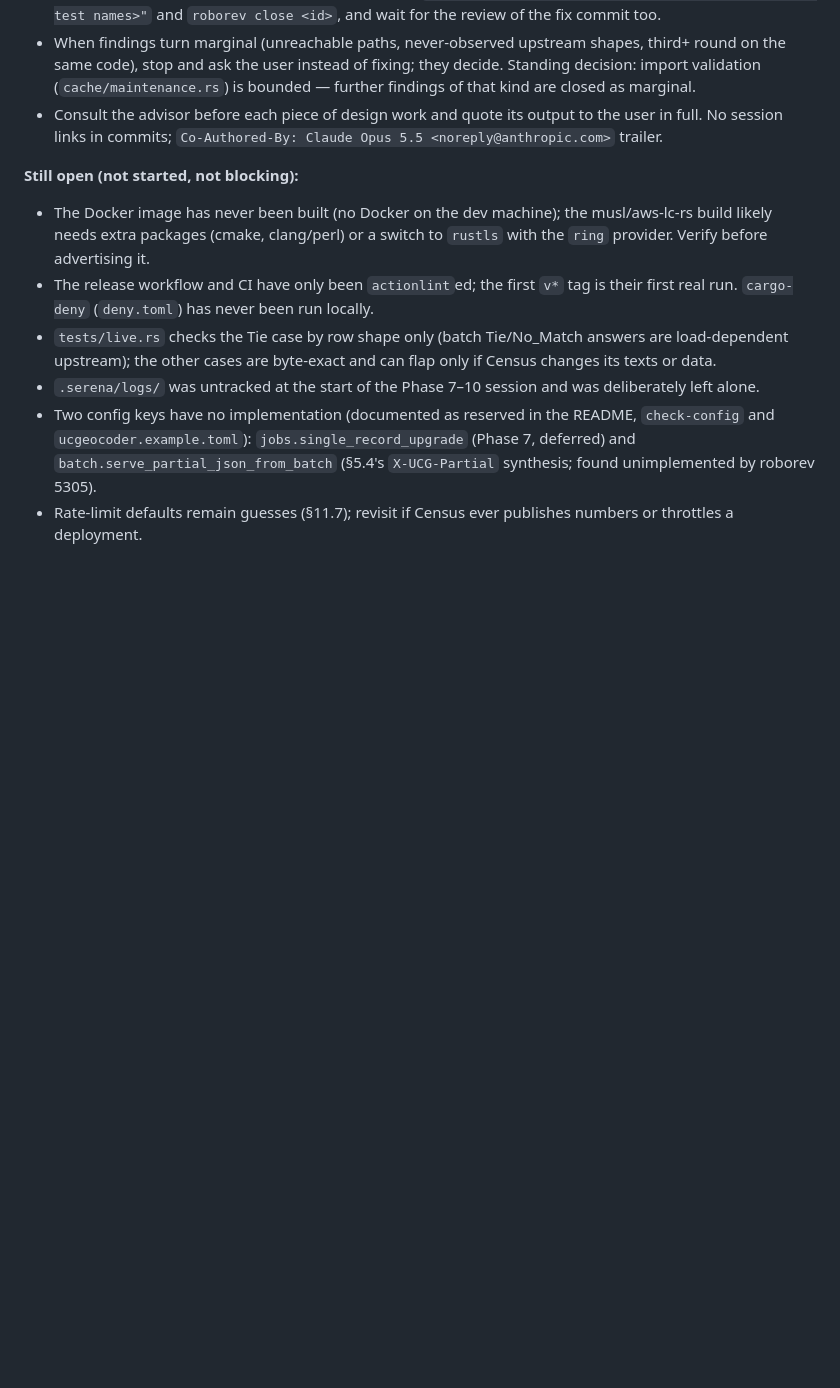
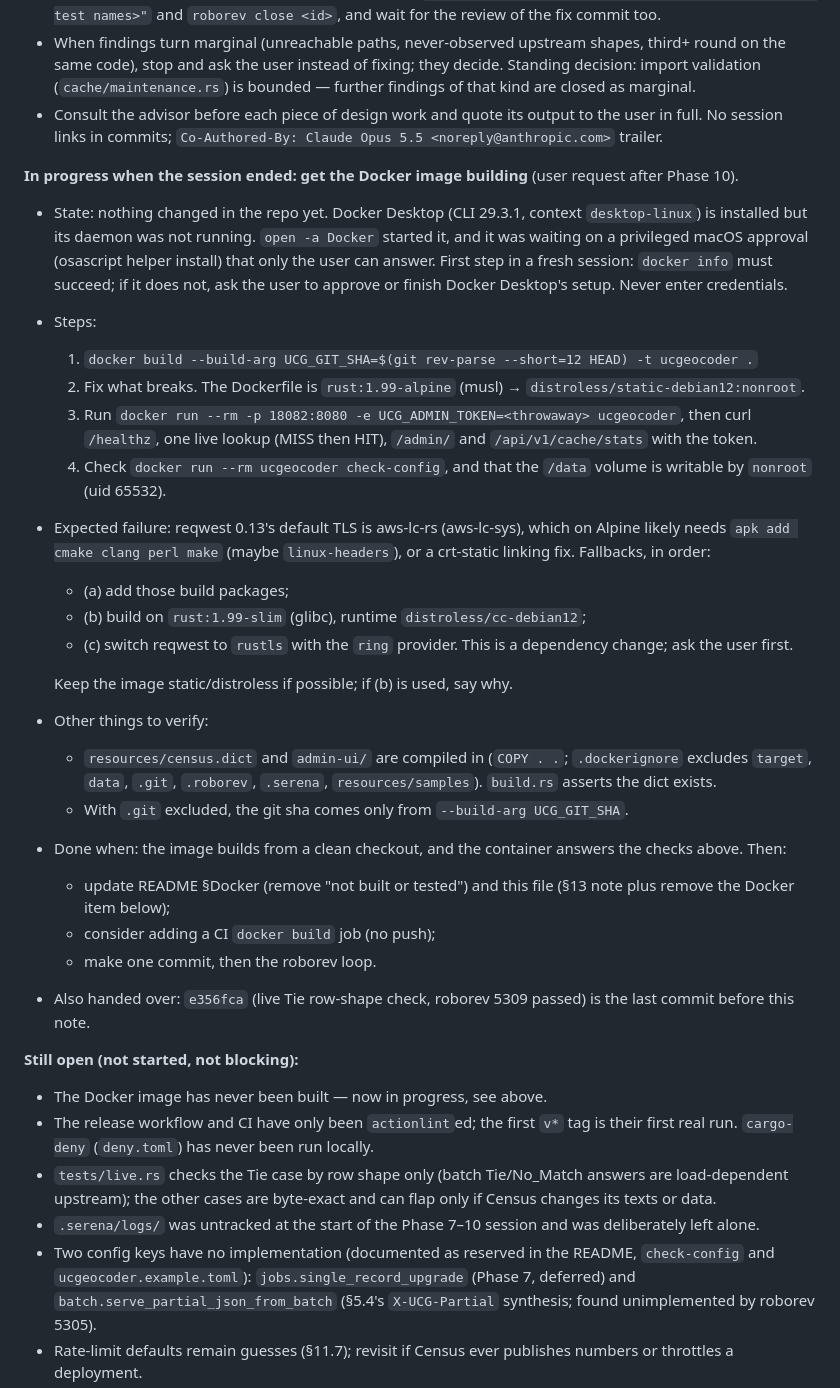
Before and after one commit to dathere/uscensus-caching-geocoder, a Markdown page: docs/PLAN.md, the part around the change. GitHub-like rendering; blank space fills up the shorter version.

Commit message:
Record Docker build task state for the next session
Co-Authored-By: Claude Opus 5.5 <noreply@anthropic.com>

```diff
--- a/docs/PLAN.md
+++ b/docs/PLAN.md
@@ -403,8 +403,30 @@ Phases 0–10 are committed on `main`; the gate (`cargo fmt --check && cargo cli
 - When findings turn marginal (unreachable paths, never-observed upstream shapes, third+ round on the same code), stop and ask the user instead of fixing; they decide. Standing decision: import validation (`cache/maintenance.rs`) is bounded — further findings of that kind are closed as marginal.
 - Consult the advisor before each piece of design work and quote its output to the user in full. No session links in commits; `Co-Authored-By: Claude Opus 5.5 <noreply@anthropic.com>` trailer.
 
+**In progress when the session ended: get the Docker image building** (user request after Phase 10).
+- State: nothing changed in the repo yet. Docker Desktop (CLI 29.3.1, context `desktop-linux`) is installed but its daemon was not running. `open -a Docker` started it, and it was waiting on a privileged macOS approval (osascript helper install) that only the user can answer. First step in a fresh session: `docker info` must succeed; if it does not, ask the user to approve or finish Docker Desktop's setup. Never enter credentials.
+- Steps:
+  1. `docker build --build-arg UCG_GIT_SHA=$(git rev-parse --short=12 HEAD) -t ucgeocoder .`
+  2. Fix what breaks. The Dockerfile is `rust:1.99-alpine` (musl) → `distroless/static-debian12:nonroot`.
+  3. Run `docker run --rm -p 18082:8080 -e UCG_ADMIN_TOKEN=<throwaway> ucgeocoder`, then curl `/healthz`, one live lookup (MISS then HIT), `/admin/` and `/api/v1/cache/stats` with the token.
+  4. Check `docker run --rm ucgeocoder check-config`, and that the `/data` volume is writable by `nonroot` (uid 65532).
+- Expected failure: reqwest 0.13's default TLS is aws-lc-rs (aws-lc-sys), which on Alpine likely needs `apk add cmake clang perl make` (maybe `linux-headers`), or a crt-static linking fix. Fallbacks, in order:
+  - (a) add those build packages;
+  - (b) build on `rust:1.99-slim` (glibc), runtime `distroless/cc-debian12`;
+  - (c) switch reqwest to `rustls` with the `ring` provider. This is a dependency change; ask the user first.
+
+  Keep the image static/distroless if possible; if (b) is used, say why.
+- Other things to verify:
+  - `resources/census.dict` and `admin-ui/` are compiled in (`COPY . .`; `.dockerignore` excludes `target`, `data`, `.git`, `.roborev`, `.serena`, `resources/samples`). `build.rs` asserts the dict exists.
+  - With `.git` excluded, the git sha comes only from `--build-arg UCG_GIT_SHA`.
+- Done when: the image builds from a clean checkout, and the container answers the checks above. Then:
+  - update README §Docker (remove "not built or tested") and this file (§13 note plus remove the Docker item below);
+  - consider adding a CI `docker build` job (no push);
+  - make one commit, then the roborev loop.
+- Also handed over: `e356fca` (live Tie row-shape check, roborev 5309 passed) is the last commit before this note.
+
 **Still open (not started, not blocking):**
-- The Docker image has never been built (no Docker on the dev machine); the musl/aws-lc-rs build likely needs extra packages (cmake, clang/perl) or a switch to `rustls` with the `ring` provider. Verify before advertising it.
+- The Docker image has never been built — now in progress, see above.
 - The release workflow and CI have only been `actionlint`ed; the first `v*` tag is their first real run. `cargo-deny` (`deny.toml`) has never been run locally.
 - `tests/live.rs` checks the Tie case by row shape only (batch Tie/No_Match answers are load-dependent upstream); the other cases are byte-exact and can flap only if Census changes its texts or data.
 - `.serena/logs/` was untracked at the start of the Phase 7–10 session and was deliberately left alone.
```
